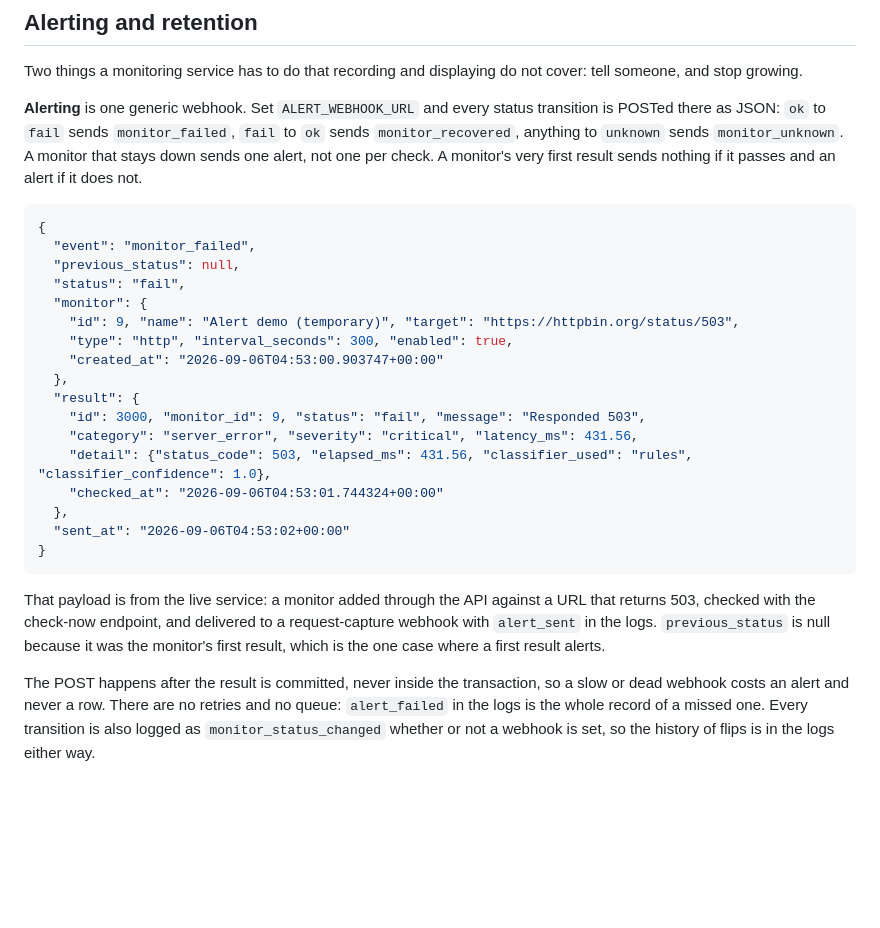
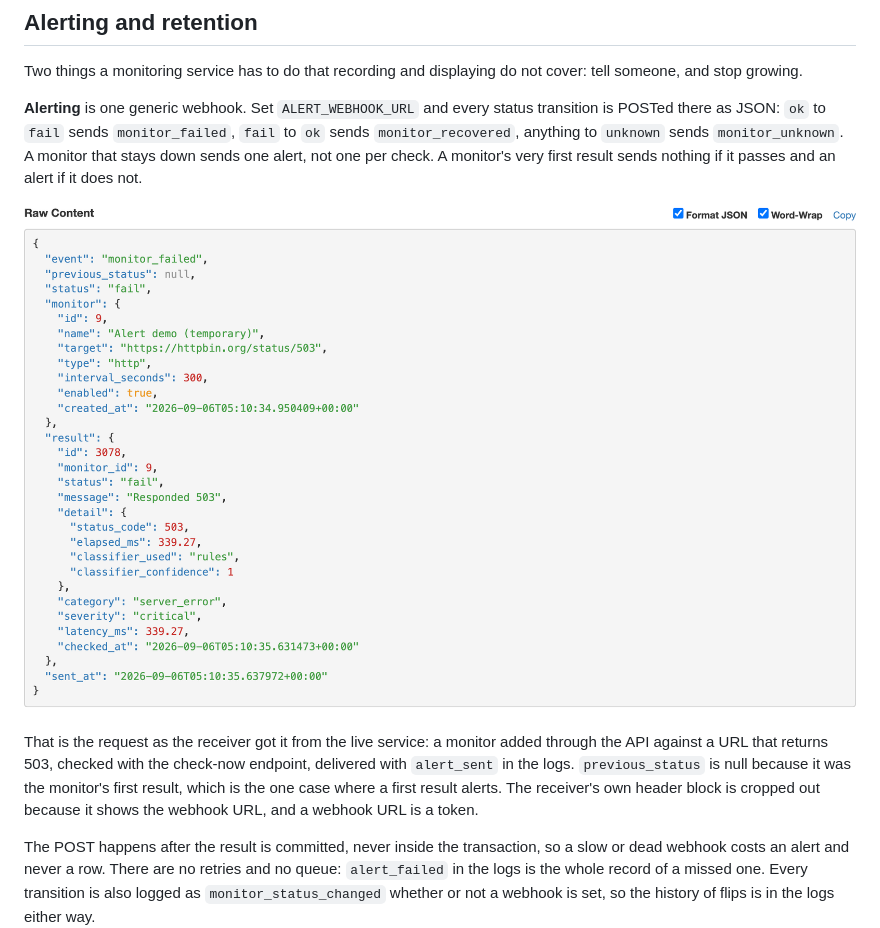
Before and after one commit to alexander-constanza/apihealthchecker, a Markdown page: README.md, the part around the change. Drawn GitHub-style; pictures changed too: docs/alert-webhook.png (added); blank space fills up the shorter version.

Commit message:
README: screenshot of the webhook payload as the receiver got it
Captured from the request-capture receiver's page for the alert sent
by the live service on 2026-09-06, cropped to the request content so
the webhook URL is not in the image. Replaces the hand-typed JSON block.

Co-Authored-By: Claude Fable 5.1 <noreply@anthropic.com>

````diff
--- a/README.md
+++ b/README.md
@@ -249,31 +249,14 @@ transition is POSTed there as JSON: `ok` to `fail` sends `monitor_failed`,
 check. A monitor's very first result sends nothing if it passes and an alert
 if it does not.
 
-```json
-{
-  "event": "monitor_failed",
-  "previous_status": null,
-  "status": "fail",
-  "monitor": {
-    "id": 9, "name": "Alert demo (temporary)", "target": "https://httpbin.org/status/503",
-    "type": "http", "interval_seconds": 300, "enabled": true,
-    "created_at": "2026-09-06T04:53:00.903747+00:00"
-  },
-  "result": {
-    "id": 3000, "monitor_id": 9, "status": "fail", "message": "Responded 503",
-    "category": "server_error", "severity": "critical", "latency_ms": 431.56,
-    "detail": {"status_code": 503, "elapsed_ms": 431.56, "classifier_used": "rules", "classifier_confidence": 1.0},
-    "checked_at": "2026-09-06T04:53:01.744324+00:00"
-  },
-  "sent_at": "2026-09-06T04:53:02+00:00"
-}
-```
+![Webhook payload as received by webhook.site](docs/alert-webhook.png)
 
-That payload is from the live service: a monitor added through the API against
-a URL that returns 503, checked with the check-now endpoint, and delivered to a
-request-capture webhook with `alert_sent` in the logs. `previous_status` is
-null because it was the monitor's first result, which is the one case where a
-first result alerts.
+That is the request as the receiver got it from the live service: a monitor
+added through the API against a URL that returns 503, checked with the
+check-now endpoint, delivered with `alert_sent` in the logs. `previous_status`
+is null because it was the monitor's first result, which is the one case where
+a first result alerts. The receiver's own header block is cropped out because
+it shows the webhook URL, and a webhook URL is a token.
 
 The POST happens after the result is committed, never inside the transaction,
 so a slow or dead webhook costs an alert and never a row. There are no retries
````
